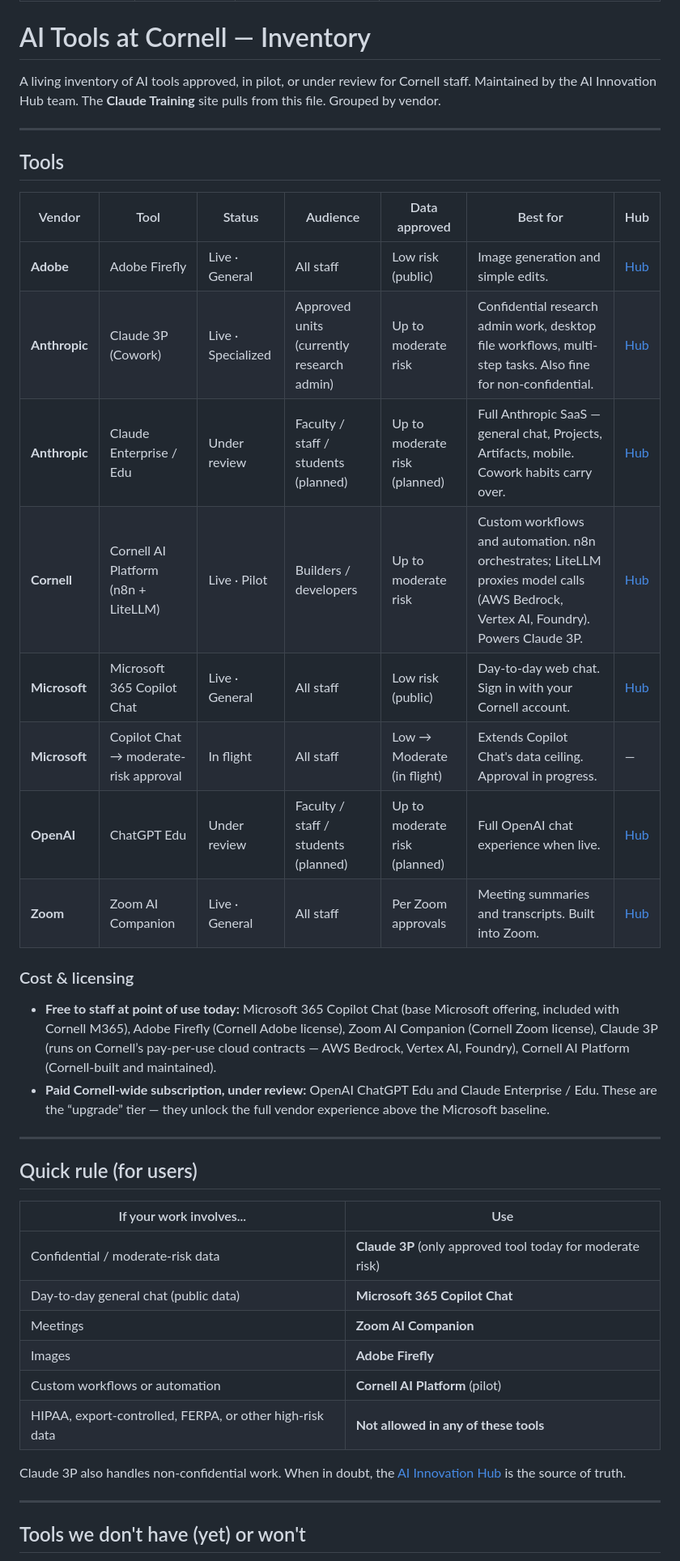
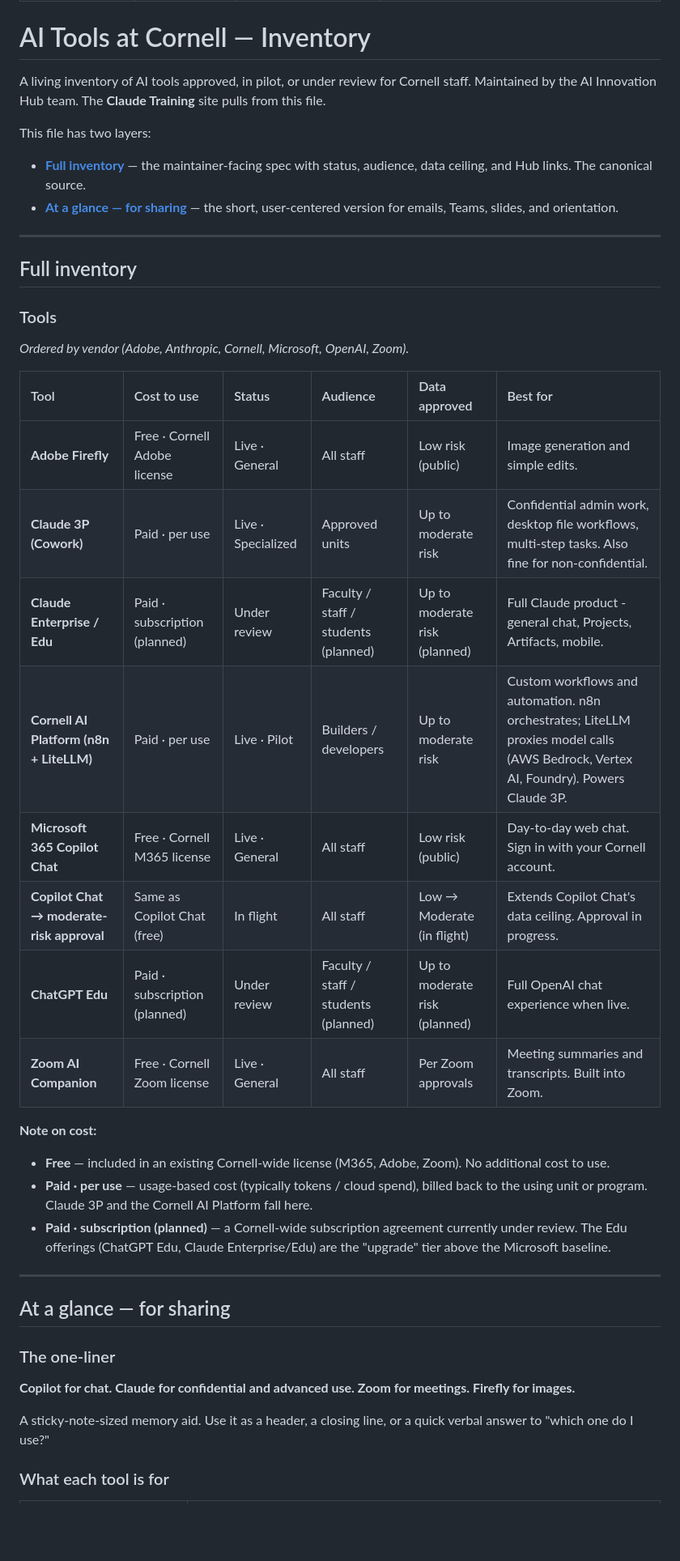
Before and after one commit to zj52/claude-training, a Markdown page: TOOLS.md, the part around one of its changes. Shown at 81% size. Drawn GitHub-style; blank space fills up the shorter version.

Commit message:
TOOLS.md: adopt user-edited format (no extra sections, broader admin scope, Sandbox AI replacement note)

```diff
--- a/TOOLS.md
+++ b/TOOLS.md
@@ -7,44 +7,47 @@ authoritative_source: https://innovationhub.ai.cornell.edu/tools-resources/
 
 # AI Tools at Cornell — Inventory
 
-A living inventory of AI tools approved, in pilot, or under review for Cornell staff. Maintained by the AI Innovation Hub team. The **Claude Training** site pulls from this file. Grouped by vendor.
+A living inventory of AI tools approved, in pilot, or under review for Cornell staff. Maintained by the AI Innovation Hub team. The **Claude Training** site pulls from this file.
+
+This file has two layers:
+
+- [**Full inventory**](#full-inventory) — the maintainer-facing spec with status, audience, data ceiling, and Hub links. The canonical source.
+- [**At a glance — for sharing**](#at-a-glance--for-sharing) — the short, user-centered version for emails, Teams, slides, and orientation.
 
 ---
 
-## Tools
+## Full inventory
 
-| Vendor | Tool | Status | Audience | Data approved | Best for | Hub |
-|---|---|---|---|---|---|---|
-| **Adobe** | Adobe Firefly | Live · General | All staff | Low risk (public) | Image generation and simple edits. | [Hub](https://innovationhub.ai.cornell.edu/tool/adobe-firefly/) |
-| **Anthropic** | Claude 3P (Cowork) | Live · Specialized | Approved units (currently research admin) | Up to moderate risk | Confidential research admin work, desktop file workflows, multi-step tasks. Also fine for non-confidential. | [Hub](https://innovationhub.ai.cornell.edu/tool/claude/) |
-| **Anthropic** | Claude Enterprise / Edu | Under review | Faculty / staff / students (planned) | Up to moderate risk (planned) | Full Anthropic SaaS — general chat, Projects, Artifacts, mobile. Cowork habits carry over. | [Hub](https://innovationhub.ai.cornell.edu/tool/claude/) |
-| **Cornell** | Cornell AI Platform (n8n + LiteLLM) | Live · Pilot | Builders / developers | Up to moderate risk | Custom workflows and automation. n8n orchestrates; LiteLLM proxies model calls (AWS Bedrock, Vertex AI, Foundry). Powers Claude 3P. | [Hub](https://innovationhub.ai.cornell.edu/tool/cornell-ai-platform/) |
-| **Microsoft** | Microsoft 365 Copilot Chat | Live · General | All staff | Low risk (public) | Day-to-day web chat. Sign in with your Cornell account. | [Hub](https://innovationhub.ai.cornell.edu/tool/microsoft-365-copilot-chat/) |
-| **Microsoft** | Copilot Chat → moderate-risk approval | In flight | All staff | Low → Moderate (in flight) | Extends Copilot Chat's data ceiling. Approval in progress. | — |
-| **OpenAI** | ChatGPT Edu | Under review | Faculty / staff / students (planned) | Up to moderate risk (planned) | Full OpenAI chat experience when live. | [Hub](https://innovationhub.ai.cornell.edu/tool/openai-chatgpt-edu/) |
-| **Zoom** | Zoom AI Companion | Live · General | All staff | Per Zoom approvals | Meeting summaries and transcripts. Built into Zoom. | [Hub](https://innovationhub.ai.cornell.edu/tool/zoom-ai-companion/) |
+### Tools
 
-### Cost & licensing
+*Ordered by vendor (Adobe, Anthropic, Cornell, Microsoft, OpenAI, Zoom).*
 
-- **Free to staff at point of use today:** Microsoft 365 Copilot Chat (base Microsoft offering, included with Cornell M365), Adobe Firefly (Cornell Adobe license), Zoom AI Companion (Cornell Zoom license), Claude 3P (runs on Cornell&rsquo;s pay-per-use cloud contracts &mdash; AWS Bedrock, Vertex AI, Foundry), Cornell AI Platform (Cornell-built and maintained).
-- **Paid Cornell-wide subscription, under review:** OpenAI ChatGPT Edu and Claude Enterprise / Edu. These are the &ldquo;upgrade&rdquo; tier &mdash; they unlock the full vendor experience above the Microsoft baseline.
+| Tool | Cost to use | Status | Audience | Data approved | Best for |
+| :---- | :---- | :---- | :---- | :---- | :---- |
+| **Adobe Firefly** | Free · Cornell Adobe license | Live · General | All staff | Low risk (public) | Image generation and simple edits. |
+| **Claude 3P (Cowork)** | Paid · per use | Live · Specialized | Approved units | Up to moderate risk | Confidential admin work, desktop file workflows, multi-step tasks. Also fine for non-confidential. |
+| **Claude Enterprise / Edu** | Paid · subscription (planned) | Under review | Faculty / staff / students (planned) | Up to moderate risk (planned) | Full Claude product - general chat, Projects, Artifacts, mobile. |
+| **Cornell AI Platform (n8n + LiteLLM)** | Paid · per use | Live · Pilot | Builders / developers | Up to moderate risk | Custom workflows and automation. n8n orchestrates; LiteLLM proxies model calls (AWS Bedrock, Vertex AI, Foundry). Powers Claude 3P. |
+| **Microsoft 365 Copilot Chat** | Free · Cornell M365 license | Live · General | All staff | Low risk (public) | Day-to-day web chat. Sign in with your Cornell account. |
+| **Copilot Chat → moderate-risk approval** | Same as Copilot Chat (free) | In flight | All staff | Low → Moderate (in flight) | Extends Copilot Chat's data ceiling. Approval in progress. |
+| **ChatGPT Edu** | Paid · subscription (planned) | Under review | Faculty / staff / students (planned) | Up to moderate risk (planned) | Full OpenAI chat experience when live. |
+| **Zoom AI Companion** | Free · Cornell Zoom license | Live · General | All staff | Per Zoom approvals | Meeting summaries and transcripts. Built into Zoom. |
+
+**Note on cost:**
+
+- **Free** — included in an existing Cornell-wide license (M365, Adobe, Zoom). No additional cost to use.
+- **Paid · per use** — usage-based cost (typically tokens / cloud spend), billed back to the using unit or program. Claude 3P and the Cornell AI Platform fall here.
+- **Paid · subscription (planned)** — a Cornell-wide subscription agreement currently under review. The Edu offerings (ChatGPT Edu, Claude Enterprise/Edu) are the "upgrade" tier above the Microsoft baseline.
 
 ---
 
-## Quick rule (for users)
+## At a glance — for sharing
 
-| If your work involves... | Use |
-|---|---|
-| Confidential / moderate-risk data | **Claude 3P** (only approved tool today for moderate risk) |
-| Day-to-day general chat (public data) | **Microsoft 365 Copilot Chat** |
-| Meetings | **Zoom AI Companion** |
-| Images | **Adobe Firefly** |
-| Custom workflows or automation | **Cornell AI Platform** (pilot) |
-| HIPAA, export-controlled, FERPA, or other high-risk data | **Not allowed in any of these tools** |
+### The one-liner
 
-Claude 3P also handles non-confidential work. When in doubt, the [AI Innovation Hub](https://innovationhub.ai.cornell.edu/tools-resources/) is the source of truth.
+**Copilot for chat. Claude for confidential and advanced use. Zoom for meetings. Firefly for images.**
 
----
+A sticky-note-sized memory aid. Use it as a header, a closing line, or a quick verbal answer to "which one do I use?"
 
-## Tools we don't have (yet) or won't
+### What each tool is for
 
```
Also changed, not shown: other parts of TOOLS.md (+27 -22 lines).
